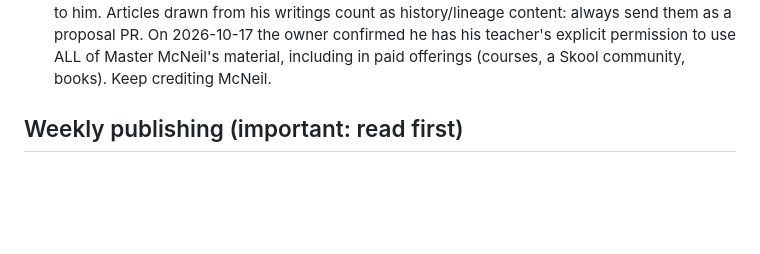
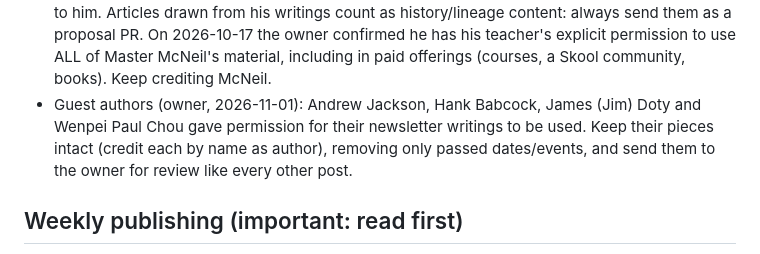
Before and after one commit to siful9h2/l9h, a Markdown page: CLAUDE.md, the part around the change. Rendered like a GitHub page; blank space fills up the shorter version.

Commit message:
Rules: guest authors Jackson, Babcock, Doty and Chou gave permission; keep their pieces intact minus passed dates (owner, 2026-11-01)
Co-Authored-By: Claude Opus 5.5 <noreply@anthropic.com>
Claude-Session: https://claude.ai/code/session_01TbRL4KZtisMzPJastj4f9S

```diff
--- a/CLAUDE.md
+++ b/CLAUDE.md
@@ -32,6 +32,9 @@ Pushing to `main` publishes the live site automatically. There is no build step.
   Articles drawn from his writings count as history/lineage content: always send them as a proposal PR.
   On 2026-10-17 the owner confirmed he has his teacher's explicit permission to use ALL of Master McNeil's
   material, including in paid offerings (courses, a Skool community, books). Keep crediting McNeil.
+- Guest authors (owner, 2026-11-01): Andrew Jackson, Hank Babcock, James (Jim) Doty and Wenpei Paul Chou gave permission
+  for their newsletter writings to be used. Keep their pieces intact (credit each by name as author), removing only
+  passed dates/events, and send them to the owner for review like every other post.
 
 ## Weekly publishing (important: read first)
 - The site is on Netlify's Free plan: 300 credits a month, 15 per production deploy, plus credits for
```
